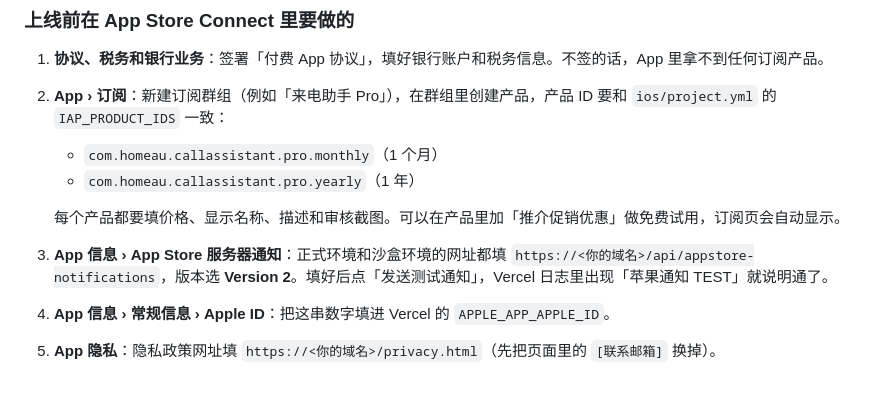
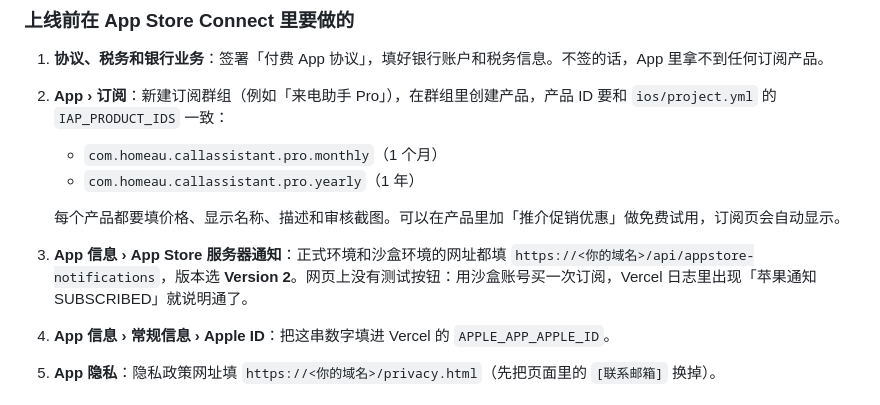
Before and after one commit to sch402/ai_call_assistant_claude, a Markdown page: README.md, the part around the change. Drawn GitHub-style.

Commit message:
README：更正 App Store 服务器通知的验证方式
Co-Authored-By: Claude Opus 5.5 <noreply@anthropic.com>
Claude-Session: https://claude.ai/code/session_01S9WpqQmXCL2gBzMyokrvVG

```diff
--- a/README.md
+++ b/README.md
@@ -184,7 +184,7 @@ App 购买（appAccountToken = 用户 ID）→ /api/subscription-sync 验证苹
    - `com.homeau.callassistant.pro.yearly`（1 年）
 
    每个产品都要填价格、显示名称、描述和审核截图。可以在产品里加「推介促销优惠」做免费试用，订阅页会自动显示。
-3. **App 信息 › App Store 服务器通知**：正式环境和沙盒环境的网址都填 `https://<你的域名>/api/appstore-notifications`，版本选 **Version 2**。填好后点「发送测试通知」，Vercel 日志里出现「苹果通知 TEST」就说明通了。
+3. **App 信息 › App Store 服务器通知**：正式环境和沙盒环境的网址都填 `https://<你的域名>/api/appstore-notifications`，版本选 **Version 2**。网页上没有测试按钮：用沙盒账号买一次订阅，Vercel 日志里出现「苹果通知 SUBSCRIBED」就说明通了。
 4. **App 信息 › 常规信息 › Apple ID**：把这串数字填进 Vercel 的 `APPLE_APP_APPLE_ID`。
 5. **App 隐私**：隐私政策网址填 `https://<你的域名>/privacy.html`（先把页面里的 `[联系邮箱]` 换掉）。
 
```
